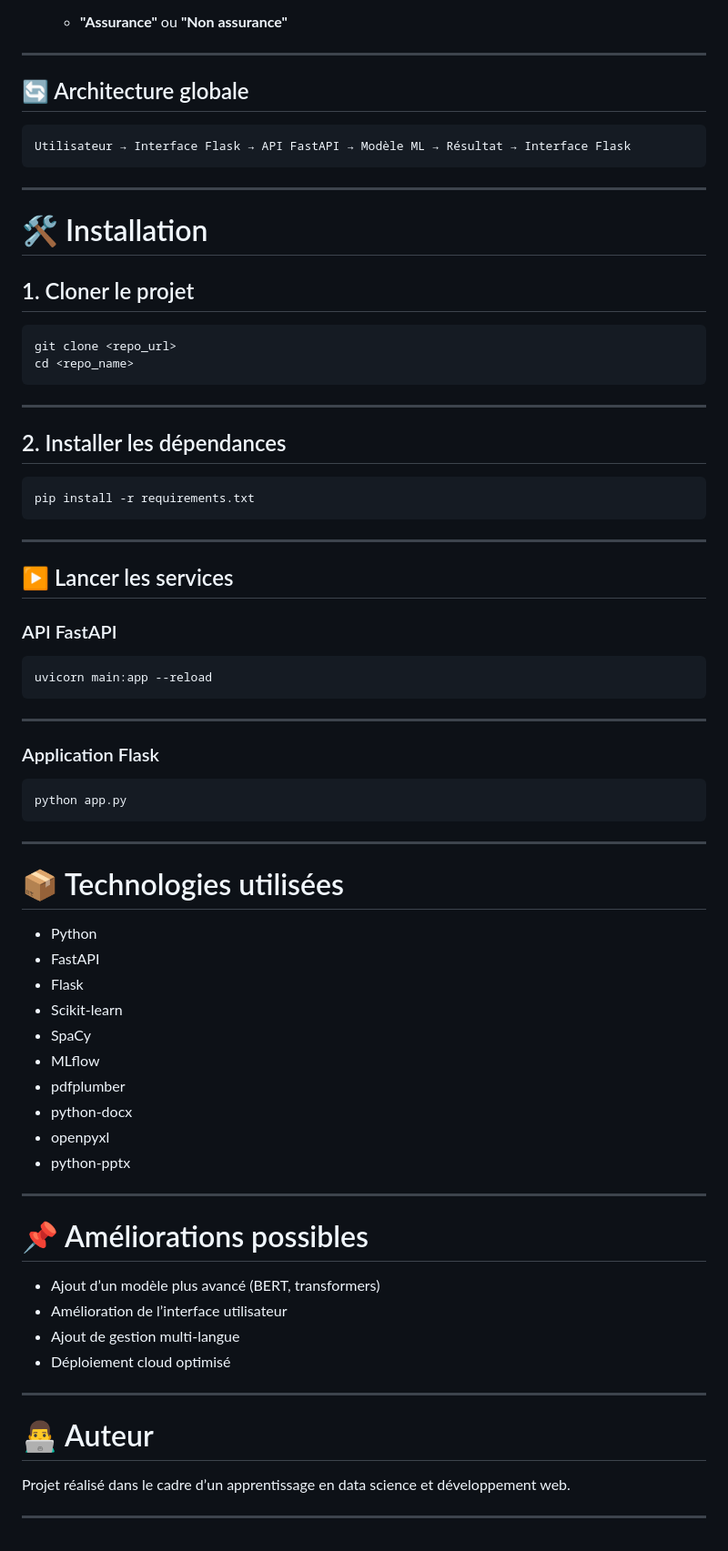
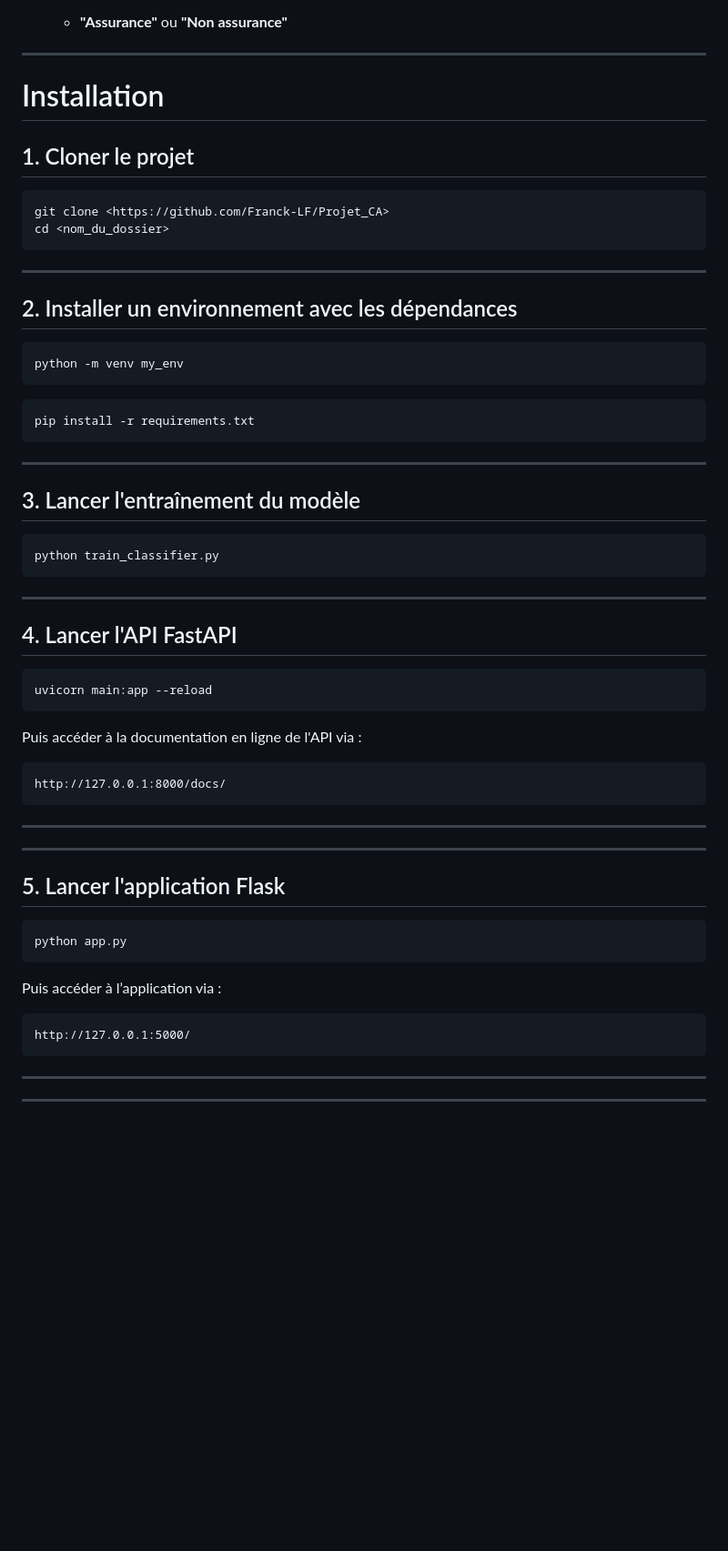
Before and after one commit to Franck-LF/Projet_CA, a Markdown page: README.md, the part around one of its changes. Shown at 91% size. GitHub-like rendering; blank space fills up the shorter version.

````diff
--- a/README.md
+++ b/README.md
@@ -333,26 +306,22 @@ Fournir une interface utilisateur simple pour interagir avec le modèle.
 
 ---
 
-## 🔄 Architecture globale
+# Installation
 
-```
-Utilisateur → Interface Flask → API FastAPI → Modèle ML → Résultat → Interface Flask
+## 1. Cloner le projet
+
+```bash
+git clone <https://github.com/Franck-LF/Projet_CA>
+cd <nom_du_dossier>
 ```
 
 ---
 
-# 🛠️ Installation
-
-## 1. Cloner le projet
+## 2. Installer un environnement avec les dépendances
 
 ```bash
-git clone <repo_url>
-cd <repo_name>
+python -m venv my_env
 ```
-
----
-
-## 2. Installer les dépendances
 
 ```bash
 pip install -r requirements.txt
@@ -360,50 +329,42 @@ pip install -r requirements.txt
 
 ---
 
-## ▶️ Lancer les services
+## 3. Lancer l'entraînement du modèle
 
-### API FastAPI
+```bash
+python train_classifier.py
+```
+
+---
+
+## 4. Lancer l'API FastAPI
 
 ```bash
 uvicorn main:app --reload
 ```
 
+Puis accéder à la documentation en ligne de l'API via :
+
+```
+http://127.0.0.1:8000/docs/
+```
+
 ---
 
-### Application Flask
+---
+
+## 5. Lancer l'application Flask
 
 ```bash
 python app.py
 ```
 
----
+Puis accéder à l’application via :
 
-# 📦 Technologies utilisées
-
-* Python
-* FastAPI
-* Flask
-* Scikit-learn
-* SpaCy
-* MLflow
-* pdfplumber
-* python-docx
-* openpyxl
-* python-pptx
+```
+http://127.0.0.1:5000/
+```
 
 ---
 
-# 📌 Améliorations possibles
-
-* Ajout d’un modèle plus avancé (BERT, transformers)
-* Amélioration de l’interface utilisateur
-* Ajout de gestion multi-langue
-* Déploiement cloud optimisé
-
 ---
-
-# 👨‍💻 Auteur
-
-Projet réalisé dans le cadre d’un apprentissage en data science et développement web.
-
----
````
Also changed, not shown: other parts of README.md (+68 -95 lines).
